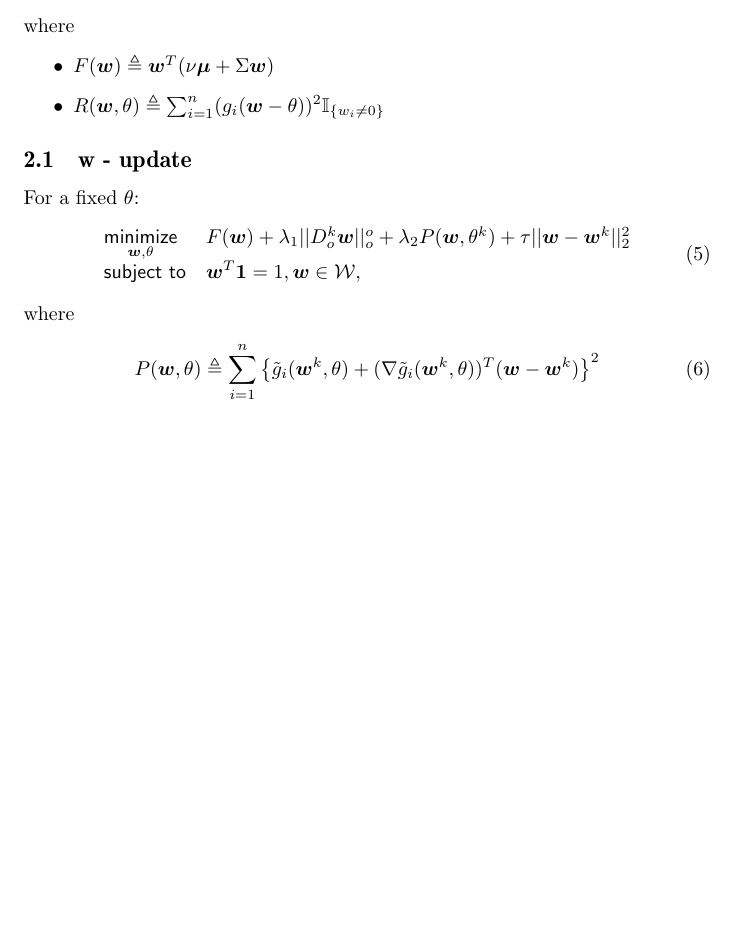
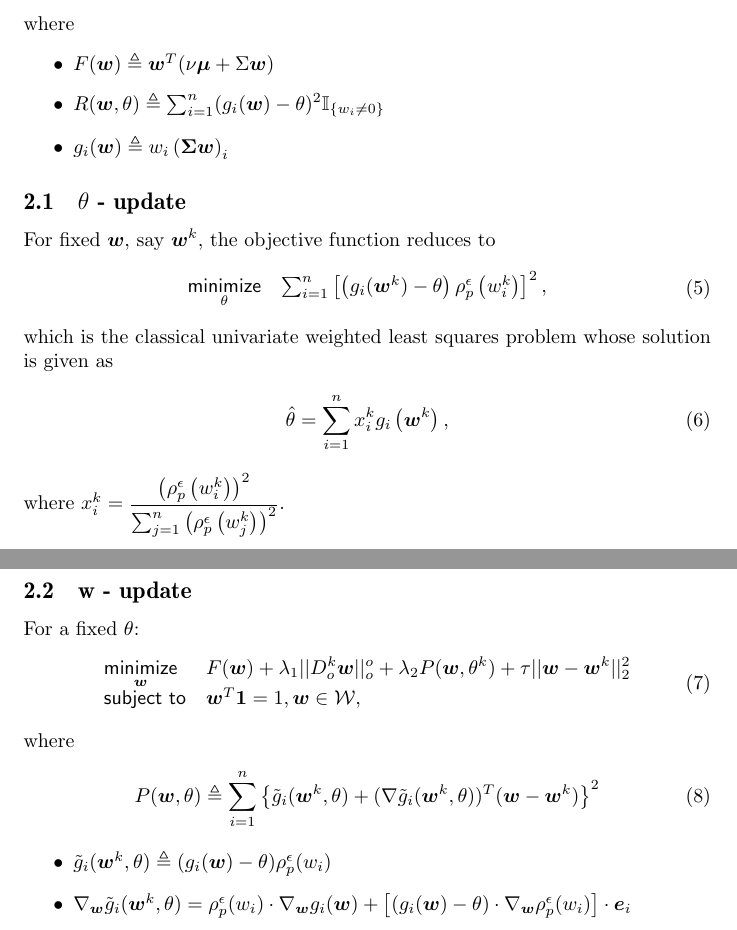
Before and after one commit to dppalomar/riskParityPortfolio, a LaTeX document (papers/vinicius_notes.tex): part of page 2 of 2 before the commit and two parts of pages 2 and 3 of 3 after it, the two joined at a grey line, cut so that both start at the same text, the shorter picture padded with empty space. Compiled offline with pdfLaTeX.

Commit message:
add theta update formulae

```diff
--- a/papers/vinicius_notes.tex
+++ b/papers/vinicius_notes.tex
@@ -72,13 +72,27 @@ is given as
 where
 \begin{itemize}
     \item $F(\bm{w}) \triangleq \bm{w}^{T}(\nu \bm{\mu} + \Sigma\bm{w})$
-    \item $R(\bm{w}, \theta) \triangleq \sum_{i=1}^{n}(g_i(\bm{w} - \theta))^{2}\mathbb{I}_{\{w_i \neq 0\}}$
+    \item $R(\bm{w}, \theta) \triangleq \sum_{i=1}^{n}(g_i(\bm{w}) - \theta)^{2}\mathbb{I}_{\{w_i \neq 0\}}$
+    \item $g_i(\bm{w}) \triangleq w_i\left(\bm{\Sigma}\bm{w}\right)_{i}$
 \end{itemize}
+
+\subsection{$\theta$ - update}
+For fixed $\bm{w}$, say $\bm{w}^{k}$, the objective function reduces to
+\begin{align}\begin{array}{ll}
+\underset{\theta}{\textsf{minimize}} & \sum_{i=1}^{n}\left[\left(g_i(\bm{w}^{k}) -
+                                       \theta\right)\rho^{\epsilon}_{p}\left(w^{k}_{i}\right)\right]^2,
+\end{array}\end{align}
+which is the classical univariate weighted least squares problem whose solution is given as
+\begin{align}
+\hat{\theta} = \sum_{i=1}^{n}x^{k}_{i}g_{i}\left(\bm{w}^{k}\right),
+\end{align}
+where $x^{k}_{i} = \dfrac{\left(\rho^{\epsilon}_p\left(w^{k}_i\right)\right)^{2}}
+                  {\sum^{n}_{j = 1}\left(\rho^{\epsilon}_{p}\left(w^{k}_j\right)\right)^{2}}$.
 
 \subsection{w - update}
 For a fixed $\theta$:
 \begin{align}\begin{array}{ll}
-\underset{\bm{w}, \theta}{\textsf{minimize}} & F(\bm{w}) + \lambda_{1}||D^{k}_{o}\bm{w}||^{o}_{o} +
+\underset{\bm{w}}{\textsf{minimize}} & F(\bm{w}) + \lambda_{1}||D^{k}_{o}\bm{w}||^{o}_{o} +
 \lambda_{2}P(\bm{w}, \theta^{k}) + \tau ||\bm{w} - \bm{w}^{k}||^{2}_{2}\\
 \textsf{subject to} & \bm{w}^{T}\bm{1} = 1, \bm{w} \in \mathcal{W},
 \end{array}\end{align}
@@ -87,6 +101,11 @@ where
 P(\bm{w}, \theta) \triangleq \sum^{n}_{i=1}\left\{\tilde{g}_{i}(\bm{w}^{k}, \theta) +
                   (\nabla\tilde{g}_{i}(\bm{w}^{k}, \theta))^{T}(\bm{w} - \bm{w}^{k})\right\}^{2}
 \end{align}
+\begin{itemize}
+\item $\tilde{g}_{i}(\bm{w}^{k}, \theta) \triangleq (g_i(\bm{w}) - \theta) \rho^{\epsilon}_{p}(w_{i})$
+\item $\nabla_{\bm{w}}\tilde{g}_{i}(\bm{w}^{k}, \theta) = \rho^{\epsilon}_{p}(w_i)\cdot\nabla_{\bm{w}} g_{i}(\bm{w}) +
+       \left[(g_{i}(\bm{w}) - \theta)\cdot\nabla_{\bm{w}}\rho^{\epsilon}_{p}(w_i)\right]\cdot \bm{e}_i$
+\end{itemize}
 
 
 \end{document}
```
Also changed, not shown: papers/vinicius_notes.pdf, 1 other file.
